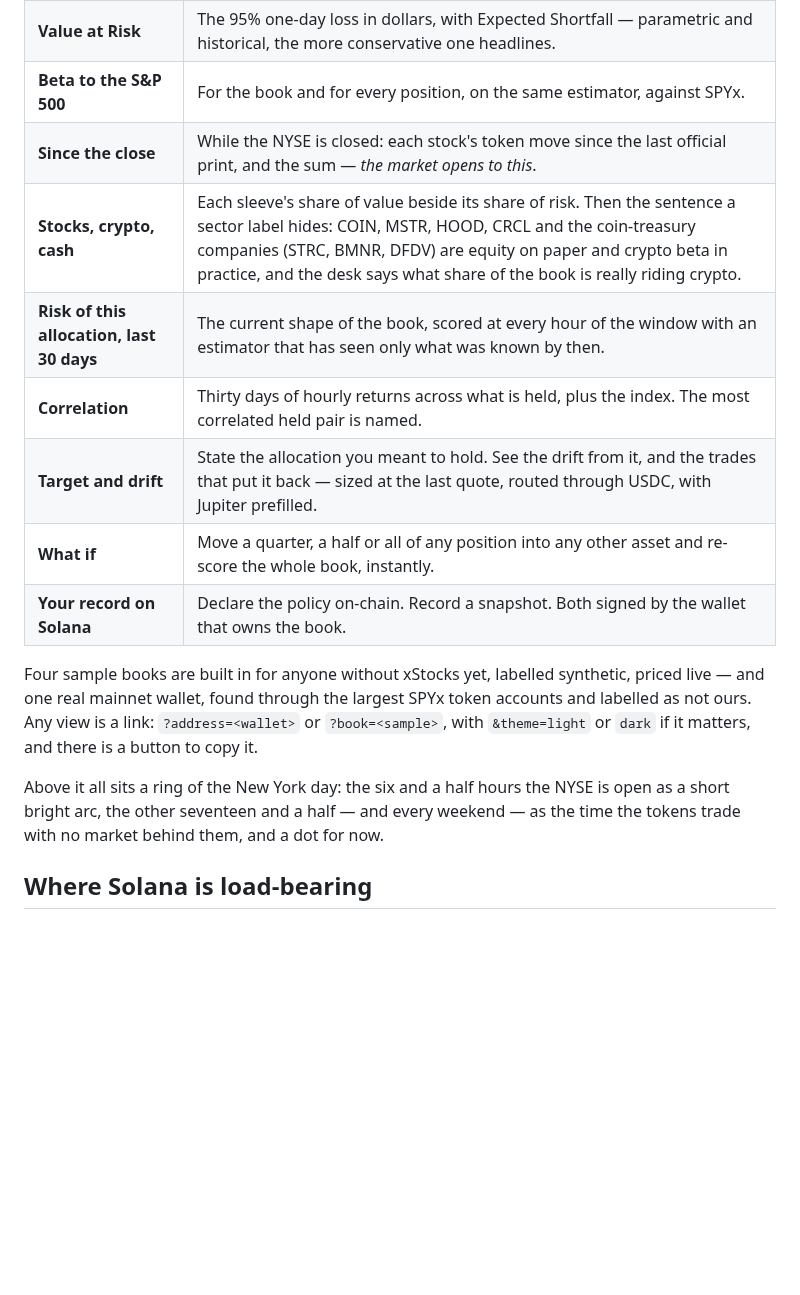
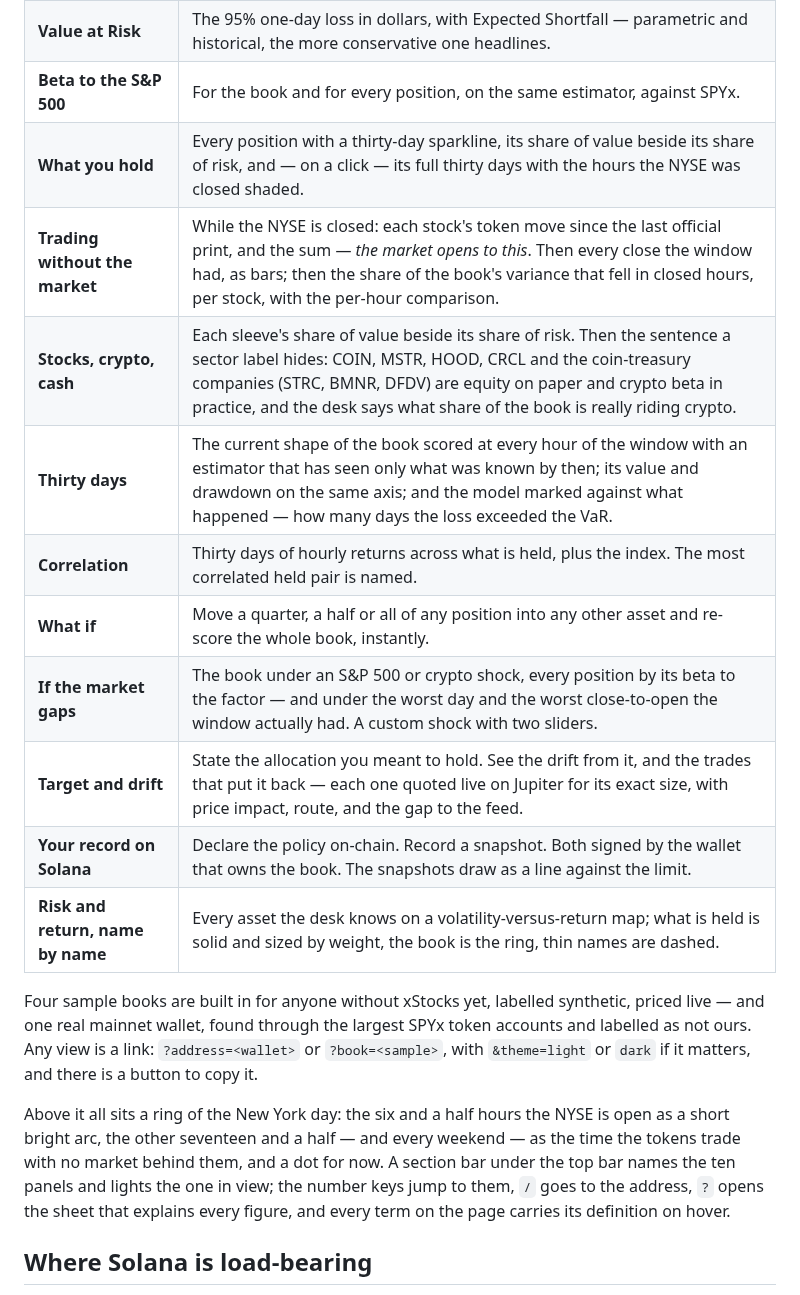
Before and after one commit to Abhist17/afterhours, a Markdown page: README.md, the part around one of its changes. Drawn GitHub-style; blank space fills up the shorter version.

```diff
--- a/README.md
+++ b/README.md
@@ -49,13 +49,16 @@ sit next to them — and scores the book in the browser:
 | **Score** | Annualised volatility plus a concentration penalty, 0–100. An index book runs near 18; a single large-cap 30–45; a crypto-heavy book past 60. Every figure on the page is computed in the tab from thirty days of hourly prices. |
 | **Value at Risk** | The 95% one-day loss in dollars, with Expected Shortfall — parametric and historical, the more conservative one headlines. |
 | **Beta to the S&P 500** | For the book and for every position, on the same estimator, against SPYx. |
-| **Since the close** | While the NYSE is closed: each stock's token move since the last official print, and the sum — *the market opens to this*. |
+| **What you hold** | Every position with a thirty-day sparkline, its share of value beside its share of risk, and — on a click — its full thirty days with the hours the NYSE was closed shaded. |
+| **Trading without the market** | While the NYSE is closed: each stock's token move since the last official print, and the sum — *the market opens to this*. Then every close the window had, as bars; then the share of the book's variance that fell in closed hours, per stock, with the per-hour comparison. |
 | **Stocks, crypto, cash** | Each sleeve's share of value beside its share of risk. Then the sentence a sector label hides: COIN, MSTR, HOOD, CRCL and the coin-treasury companies (STRC, BMNR, DFDV) are equity on paper and crypto beta in practice, and the desk says what share of the book is really riding crypto. |
-| **Risk of this allocation, last 30 days** | The current shape of the book, scored at every hour of the window with an estimator that has seen only what was known by then. |
+| **Thirty days** | The current shape of the book scored at every hour of the window with an estimator that has seen only what was known by then; its value and drawdown on the same axis; and the model marked against what happened — how many days the loss exceeded the VaR. |
 | **Correlation** | Thirty days of hourly returns across what is held, plus the index. The most correlated held pair is named. |
-| **Target and drift** | State the allocation you meant to hold. See the drift from it, and the trades that put it back — sized at the last quote, routed through USDC, with Jupiter prefilled. |
 | **What if** | Move a quarter, a half or all of any position into any other asset and re-score the whole book, instantly. |
-| **Your record on Solana** | Declare the policy on-chain. Record a snapshot. Both signed by the wallet that owns the book. |
+| **If the market gaps** | The book under an S&P 500 or crypto shock, every position by its beta to the factor — and under the worst day and the worst close-to-open the window actually had. A custom shock with two sliders. |
+| **Target and drift** | State the allocation you meant to hold. See the drift from it, and the trades that put it back — each one quoted live on Jupiter for its exact size, with price impact, route, and the gap to the feed. |
+| **Your record on Solana** | Declare the policy on-chain. Record a snapshot. Both signed by the wallet that owns the book. The snapshots draw as a line against the limit. |
+| **Risk and return, name by name** | Every asset the desk knows on a volatility-versus-return map; what is held is solid and sized by weight, the book is the ring, thin names are dashed. |
 
 Four sample books are built in for anyone without xStocks yet, labelled
 synthetic, priced live — and one real mainnet wallet, found through the
@@ -66,7 +69,10 @@ it matters, and there is a button to copy it.
 Above it all sits a ring of the New York day: the six and a half hours the
 NYSE is open as a short bright arc, the other seventeen and a half — and
 every weekend — as the time the tokens trade with no market behind them,
-and a dot for now.
+and a dot for now. A section bar under the top bar names the ten panels
+and lights the one in view; the number keys jump to them, `/` goes to the
+address, `?` opens the sheet that explains every figure, and every term
+on the page carries its definition on hover.
 
 ## Where Solana is load-bearing
 
```
Also changed, not shown: other parts of README.md (+23 -4 lines), docs/SUBMISSION.md (+29 -12 lines), docs/desk.png, 1 other file.
